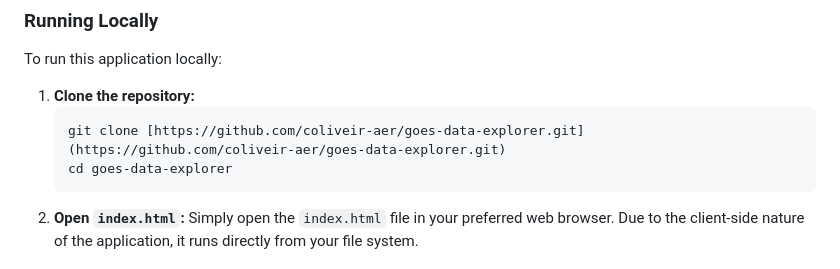
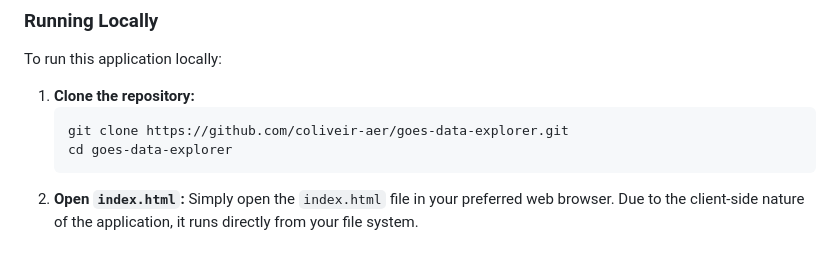
Before and after one commit to coliveir-aer/goes-data-explorer, a Markdown page: README.md, the part around the change. GitHub-like rendering.

````diff
--- a/README.md
+++ b/README.md
@@ -38,7 +38,7 @@ To run this application locally:
 
 1.  **Clone the repository:**
     ```bash
-    git clone [https://github.com/coliveir-aer/goes-data-explorer.git](https://github.com/coliveir-aer/goes-data-explorer.git)
+    git clone https://github.com/coliveir-aer/goes-data-explorer.git
     cd goes-data-explorer
     ```
 2.  **Open `index.html`:**
````
